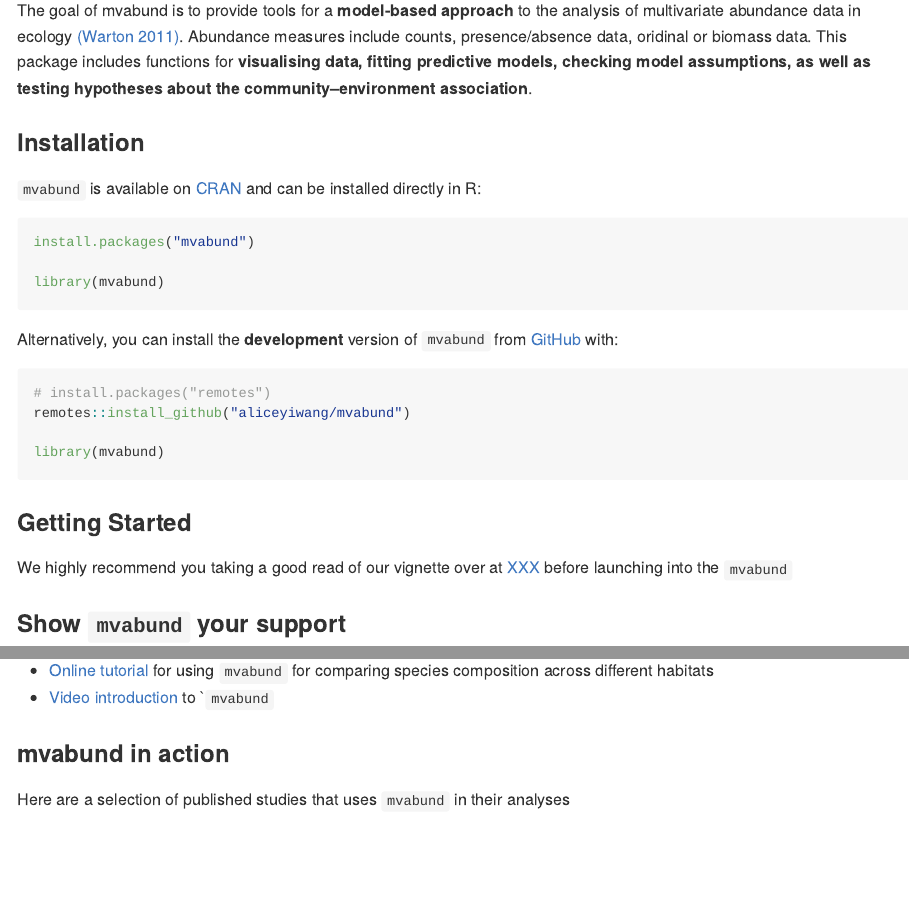
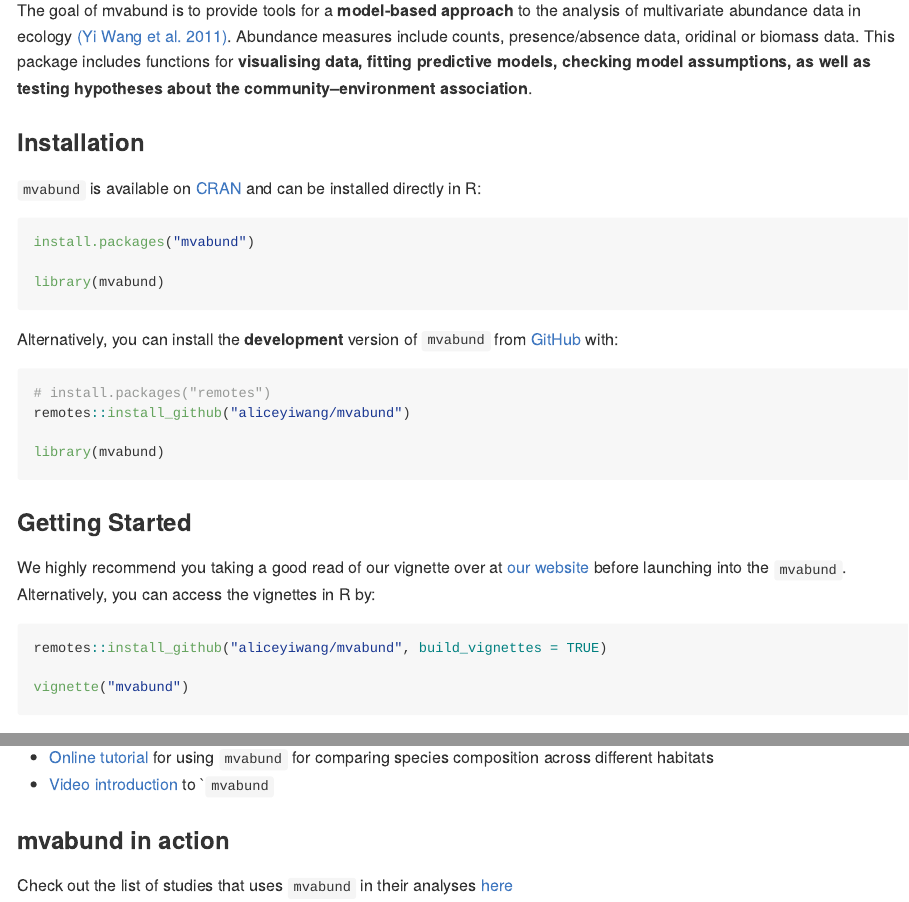
Before and after one commit to dwarton/mvabund, an R Markdown document (README.Rmd): the page in a window 1100 px wide, from 110 px down, and a second part further down, joined at a grey line. The pictures show the output file README.md that the author committed with the source, drawn offline in the style of GitHub; badge pictures from the web are left out.

Commit message:
Updated README with correct citation and links to Google Scholar, built vignettes

````diff
--- a/README.Rmd
+++ b/README.Rmd
@@ -24,7 +24,7 @@ knitr::opts_chunk$set(
 [![Downloads](http://cranlogs.r-pkg.org/badges/mvabund?color=brightgreen)](https://www.r-pkg.org/pkg/mvabund)
 <!-- badges: end -->
 
-The goal of mvabund is to provide tools for a **model-based approach** to the analysis of multivariate abundance data in ecology [(Warton 2011)](https://besjournals.onlinelibrary.wiley.com/doi/10.1111/j.2041-210X.2012.00190.x). Abundance measures include counts, presence/absence data, oridinal or biomass data. This package includes functions for **visualising data, fitting predictive models, checking model assumptions, as well as testing hypotheses about the community–environment association**.
+The goal of mvabund is to provide tools for a **model-based approach** to the analysis of multivariate abundance data in ecology [(Yi Wang et al. 2011)](https://besjournals.onlinelibrary.wiley.com/doi/10.1111/j.2041-210X.2012.00190.x). Abundance measures include counts, presence/absence data, oridinal or biomass data. This package includes functions for **visualising data, fitting predictive models, checking model assumptions, as well as testing hypotheses about the community–environment association**.
 
 
 ### Installation
@@ -48,7 +48,14 @@ library(mvabund)
 
 ### Getting Started
 
-We highly recommend you taking a good read of our vignette over at [XXX]() before launching into the `mvabund`
+We highly recommend you taking a good read of our vignette over at [our website]() before launching into the `mvabund`. Alternatively, you can access the vignettes in R by:
+
+```{r, eval = FALSE}
+remotes::install_github("aliceyiwang/mvabund", build_vignettes = TRUE)
+
+vignette("mvabund")
+```
+
 
 ### Show `mvabund` your support
 
@@ -66,8 +73,4 @@ Thanks for finding the bug! We would appreciate it if you can pop over to our [I
 - [Video introduction](http://eco-stats.blogspot.com/2012/03/introducing-mvabund-package-and-why.html) to ``mvabund`
 
 ### mvabund in action
-Here are a selection of published studies that uses `mvabund` in their analyses
-
--
--
--
+Check out the list of studies that uses `mvabund` in their analyses [here](https://scholar.google.com.au/scholar?cites=2455431763697722063&as_sdt=2005&sciodt=0,5&hl=en)
````
Also changed, not shown: README.md, 2 other files.
